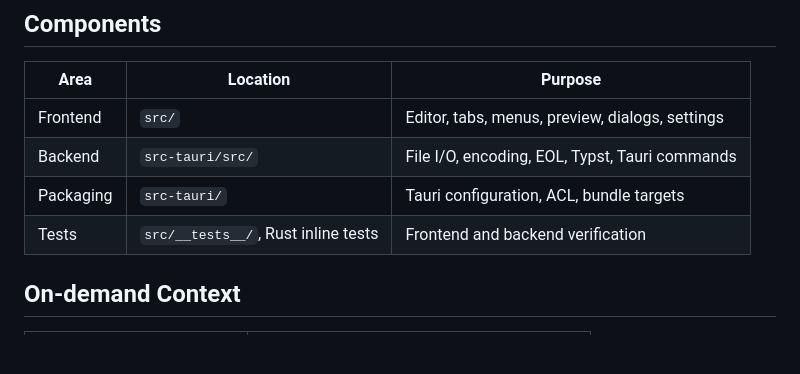
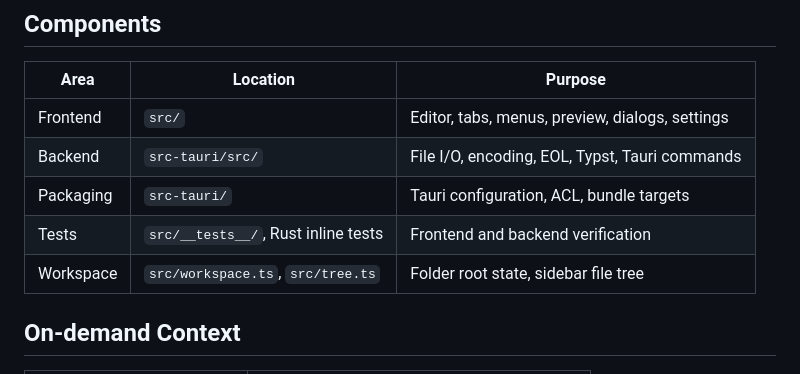
Before and after one commit to RubenVanDerVeen/klad, a Markdown page: AGENTS.md, the part around the change. GitHub-like rendering; blank space fills up the shorter version.

```diff
--- a/AGENTS.md
+++ b/AGENTS.md
@@ -38,6 +38,7 @@ Klad is a cross-platform Notepad replacement for Windows and Linux with live Mar
 | Backend | `src-tauri/src/` | File I/O, encoding, EOL, Typst, Tauri commands |
 | Packaging | `src-tauri/` | Tauri configuration, ACL, bundle targets |
 | Tests | `src/__tests__/`, Rust inline tests | Frontend and backend verification |
+| Workspace | `src/workspace.ts`, `src/tree.ts` | Folder root state, sidebar file tree |
 
 ## On-demand Context
 | File | Purpose |
```
Also changed, not shown: CHANGELOG.md (+6 -0 lines), README.md (+1 -0 lines).
